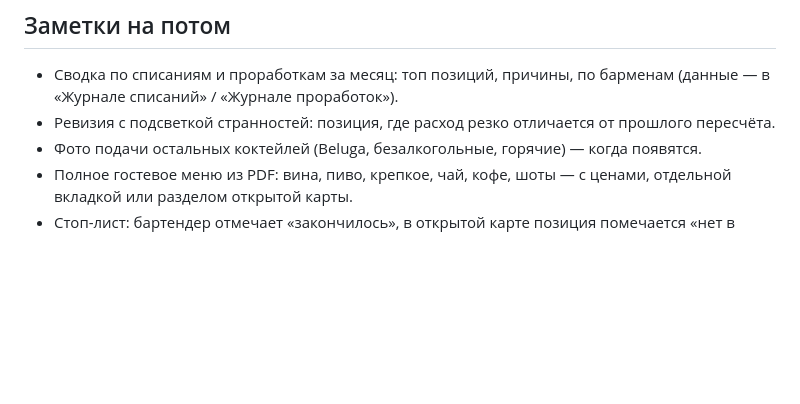
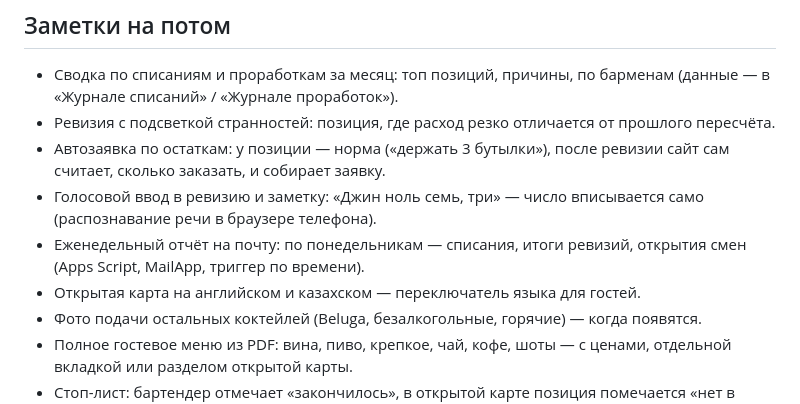
Before and after one commit to Reavius/mechty-test, a Markdown page: README.md, the part around the change. Drawn GitHub-style; blank space fills up the shorter version.

Commit message:
README: в заметки на потом — автозаявка по остаткам, голосовой ввод, еженедельный отчёт, карта на EN/KZ
Co-Authored-By: Claude Opus 5.5 <noreply@anthropic.com>
Claude-Session: https://claude.ai/code/session_01HvPsAs8bqXRhHEgTyDCbZf

```diff
--- a/README.md
+++ b/README.md
@@ -217,6 +217,10 @@
 
 - Сводка по списаниям и проработкам за месяц: топ позиций, причины, по барменам (данные — в «Журнале списаний» / «Журнале проработок»).
 - Ревизия с подсветкой странностей: позиция, где расход резко отличается от прошлого пересчёта.
+- Автозаявка по остаткам: у позиции — норма («держать 3 бутылки»), после ревизии сайт сам считает, сколько заказать, и собирает заявку.
+- Голосовой ввод в ревизию и заметку: «Джин ноль семь, три» — число вписывается само (распознавание речи в браузере телефона).
+- Еженедельный отчёт на почту: по понедельникам — списания, итоги ревизий, открытия смен (Apps Script, MailApp, триггер по времени).
+- Открытая карта на английском и казахском — переключатель языка для гостей.
 - Фото подачи остальных коктейлей (Beluga, безалкогольные, горячие) — когда появятся.
 - Полное гостевое меню из PDF: вина, пиво, крепкое, чай, кофе, шоты — с ценами, отдельной вкладкой или разделом открытой карты.
 - Стоп-лист: бартендер отмечает «закончилось», в открытой карте позиция помечается «нет в наличии» (через ту же таблицу Google, что и журнал).
```
